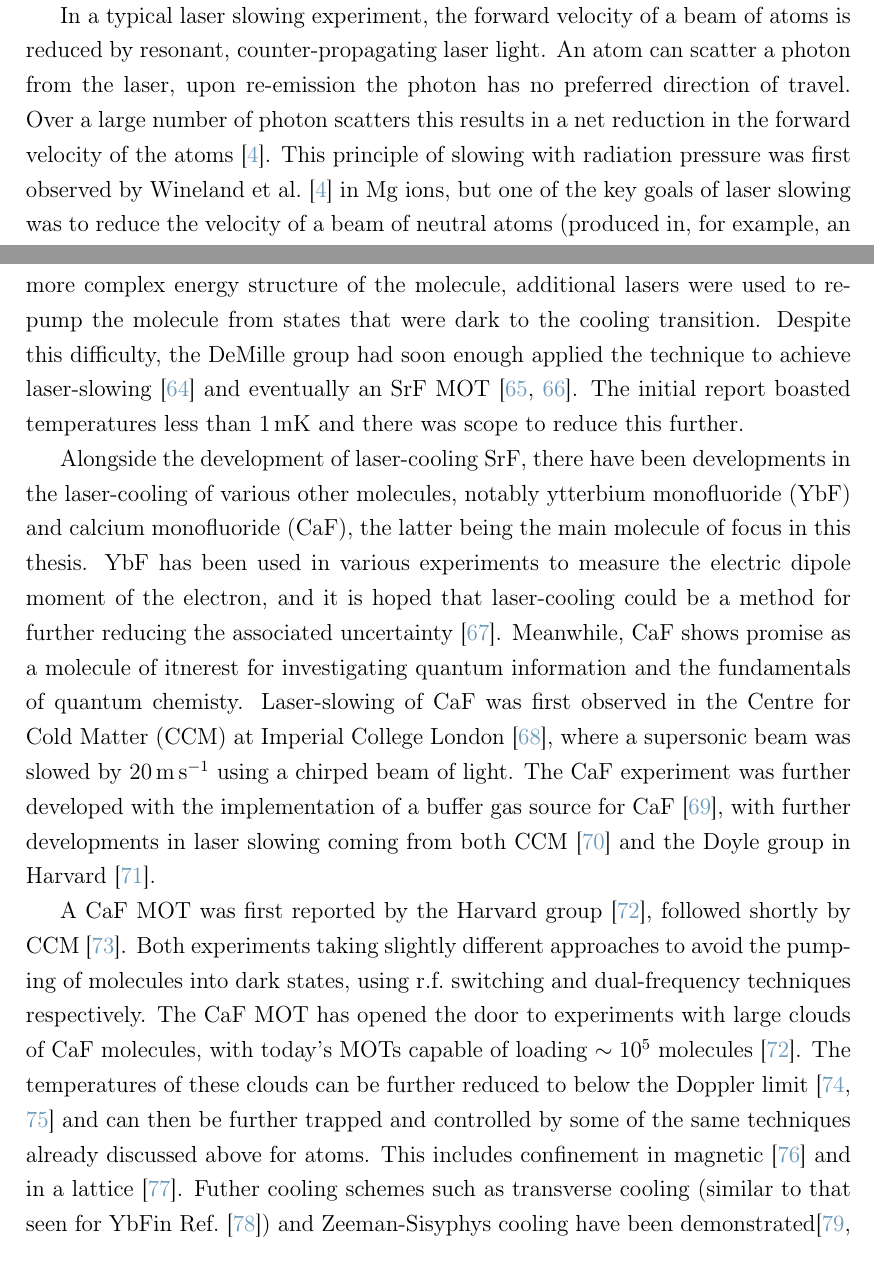
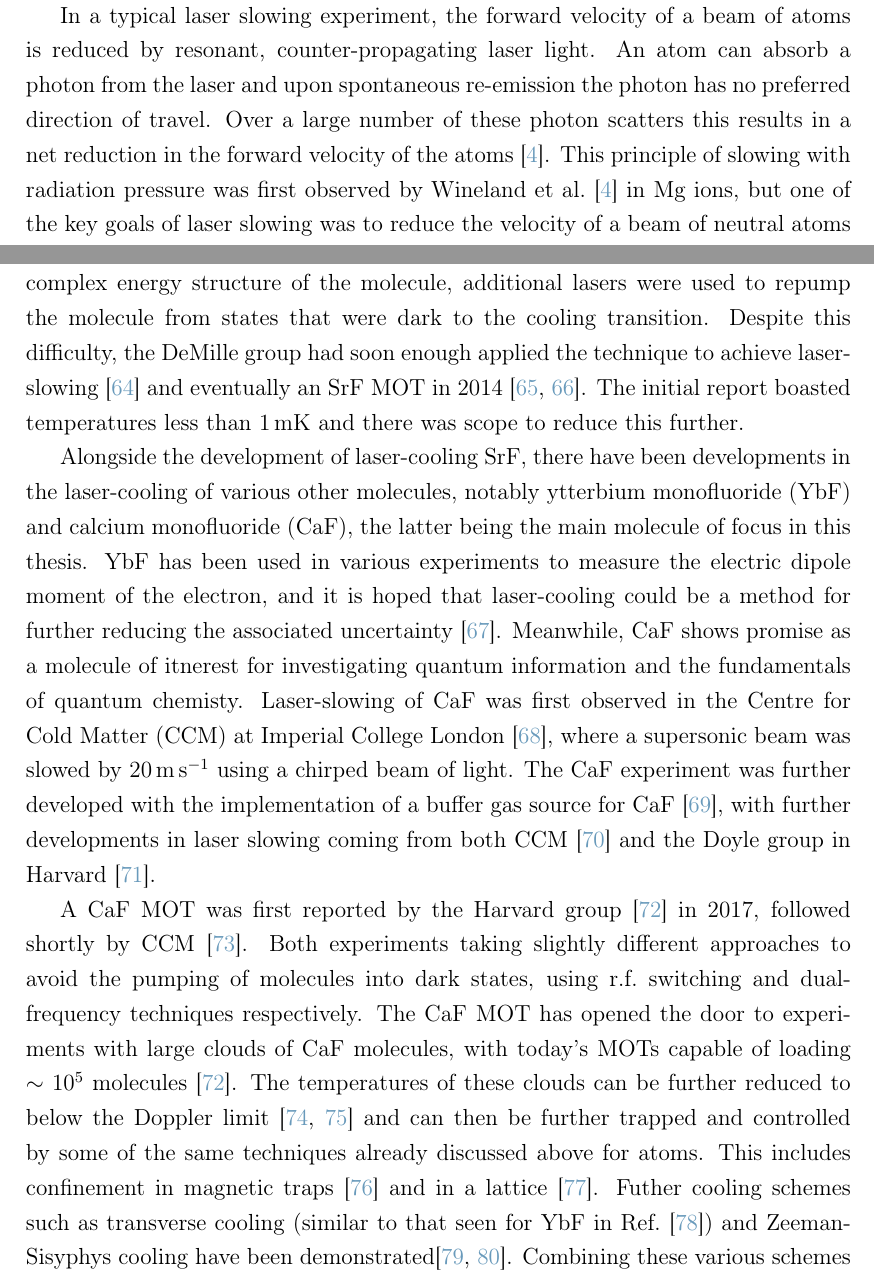
Before and after one commit to mcgarc/PhDWrite, a LaTeX thesis (main.tex, which reads chapters/intro.tex): two parts of pages 11 and 16 of 45, joined at a grey line, cut so that both start at the same text. Compiled offline with pdfLaTeX.

Commit message:
Proof intro (again)

```diff
--- a/chapters/intro.tex
+++ b/chapters/intro.tex
@@ -46,28 +46,28 @@ communication and metrology. Further details on these cooling mechanisms are
 given in section~\ref{theory:cooltrap}.
 
 In a typical laser slowing experiment, the forward velocity of a beam of atoms
-is reduced by resonant, counter-propagating laser light. An atom can scatter
-a photon from the laser, upon re-emission the photon has no preferred
-direction of travel. Over a large number of photon scatters this results in a
-net reduction in the forward velocity of the atoms~\cite{PhysRevLett.40.1639}.
-This principle of slowing with radiation pressure was first observed by
-Wineland et al.~\cite{PhysRevLett.40.1639} in \Mg{} ions, but one of the key
-goals of laser slowing was to reduce the velocity of a beam of neutral atoms
-(produced in, for example, an oven) as was achieved by Andreev et
-al.~\cite{Andreev1981}.
+is reduced by resonant, counter-propagating laser light. An atom can absorb a
+photon from the laser and upon spontaneous re-emission the photon has no
+preferred direction of travel. Over a large number of these photon scatters this
+results in a net reduction in the forward velocity of the
+atoms~\cite{PhysRevLett.40.1639}. This principle of slowing with radiation
+pressure was first observed by Wineland et al.~\cite{PhysRevLett.40.1639} in
+\Mg{} ions, but one of the key goals of laser slowing was to reduce the
+velocity of a beam of neutral atoms (produced in, for example, an oven) as was
+achieved by Andreev et al.~\cite{Andreev1981}.
 
 A futher goal was to reduce the velocity even further, so that the slowed atoms
-could be loaded into a magnetic trap.
-To achieve this it is essential to account for the change in the resonant
-frequency of the atoms due to the Doppler shift that occurs as the atom's
-velocity is reduced. Phillips and Metcalf~\cite{PhysRevLett.48.596} were able
-to achieve this for \Na{} atoms by the Zeeman slowing technique, where a
-changing magnetic field across the beamline is used to ensure the relevant
-transition is always resonant with the light. Later the same group would
-achieve the same effect by chirping the frequency of the
-light~\cite{Prodan1984}, so that the light is sufficiently red-shifted to be
-resonant with the atoms as they slow down.  Such experiments must take place
-under ultra high vacuum to prevent loss by collisions with a background gas.
+could be loaded into a magnetic trap.  To achieve this it is essential to
+account for the change in the resonant frequency of the atoms due to the
+Doppler shift that occurs as the atom's velocity is reduced. Phillips and
+Metcalf~\cite{PhysRevLett.48.596} were able to achieve this for \Na{} atoms by
+the Zeeman slowing technique, where a changing magnetic field across the
+beamline is used to ensure the relevant transition is always resonant with the
+light. Later the same group would achieve the same effect by chirping the
+frequency of the light~\cite{Prodan1984}, so that the light is sufficiently
+red-shifted to be resonant with the atoms as they slow down.  Such experiments
+must take place under ultra high vacuum to prevent loss by collisions with a
+background gas.
 
 Magnetic trapping of the atoms soon followed, with the slow atomic beam
 directed into a quadrupole field generated by current carrying coils. The atoms
@@ -301,14 +301,14 @@ account for the more complex energy structure of the molecule, additional
 lasers were used to repump the molecule from states that were dark to the
 cooling transition.  Despite this difficulty, the DeMille group had soon enough
 applied the technique to achieve laser-slowing~\cite{PhysRevLett.108.103002}
-and eventually an \SrF{} MOT~\cite{Barry2014, PhysRevLett.116.063004}. The
-initial report boasted temperatures less than \SI{1}{\milli\kelvin} and there
-was scope to reduce this further.
+and eventually an \SrF{} MOT in 2014~\cite{Barry2014, PhysRevLett.116.063004}.
+The initial report boasted temperatures less than \SI{1}{\milli\kelvin} and
+there was scope to reduce this further.
 
 Alongside the development of laser-cooling \SrF{}, there have been developments
 in the laser-cooling of various other molecules, notably ytterbium monofluoride
 (\YbF{}) and calcium monofluoride (\CaF{}), the latter being the main molecule
-of focus in this thesis. YbF has been used in various experiments to measure
+of focus in this thesis. \YbF{} has been used in various experiments to measure
 the electric dipole moment of the electron, and it is hoped that laser-cooling
 could be a method for further reducing the associated uncertainty~\cite{Fitch2020}. Meanwhile, \CaF{} shows promise as a molecule of
 itnerest for investigating quantum information and the fundamentals of quantum
@@ -321,7 +321,7 @@ laser slowing coming from both CCM~\cite{Truppe2017a} and the Doyle group in
 Harvard~\cite{0953-4075-49-17-174001}.
 
 A \CaF{} MOT was first reported by the Harvard
-group~\cite{PhysRevLett.119.103201}, followed shortly by
+group~\cite{PhysRevLett.119.103201} in 2017, followed shortly by
 CCM~\cite{Williams2017}. Both experiments taking slightly different approaches
 to avoid the pumping of molecules into dark states, using r.f.\ switching and
 dual-frequency techniques respectively. The \CaF{} MOT has opened the door to
@@ -330,10 +330,10 @@ loading $\sim10^5$ molecules~\cite{PhysRevLett.119.103201}. The temperatures of
 these clouds can be further reduced to below the Doppler
 limit~\cite{Truppe2017, PhysRevLett.123.033202} and can then be further trapped
 and controlled by some of the same techniques already discussed above for
-atoms. This includes confinement in magnetic~\cite{WilliamsMagnetic2018} and in
-a lattice~\cite{Anderegg2019a}. Futher cooling schemes such as transverse
-cooling (similar to that seen for \YbF in \inlineref{Alauze2021}) and
-Zeeman-Sisyphys cooling have been demonstrated\cite{Fitch2016,
+atoms. This includes confinement in magnetic traps~\cite{WilliamsMagnetic2018}
+and in a lattice~\cite{Anderegg2019a}. Futher cooling schemes such as
+transverse cooling (similar to that seen for \YbF{} in \inlineref{Alauze2021})
+and Zeeman-Sisyphys cooling have been demonstrated\cite{Fitch2016,
 PhysRevLett.127.263002}.  Combining these various schemes with ongoing research
 into collisions with atoms~\cite{PhysRevLett.126.153401} and sympathetic
 cooling could see even lower \CaF{} temperatures achieved in the near future.
--- a/main.tex
+++ b/main.tex
@@ -188,6 +188,7 @@
 \newcommand{\Na}{Na}
 \newcommand{\CaH}{CaH}
 \newcommand{\Sr}{Sr}
+\newcommand{\NaLi}{NaLi}
 
 % --- Units ---
 % Custom units
```
Also changed, not shown: chapters/intro.tex (50 more changed lines).
